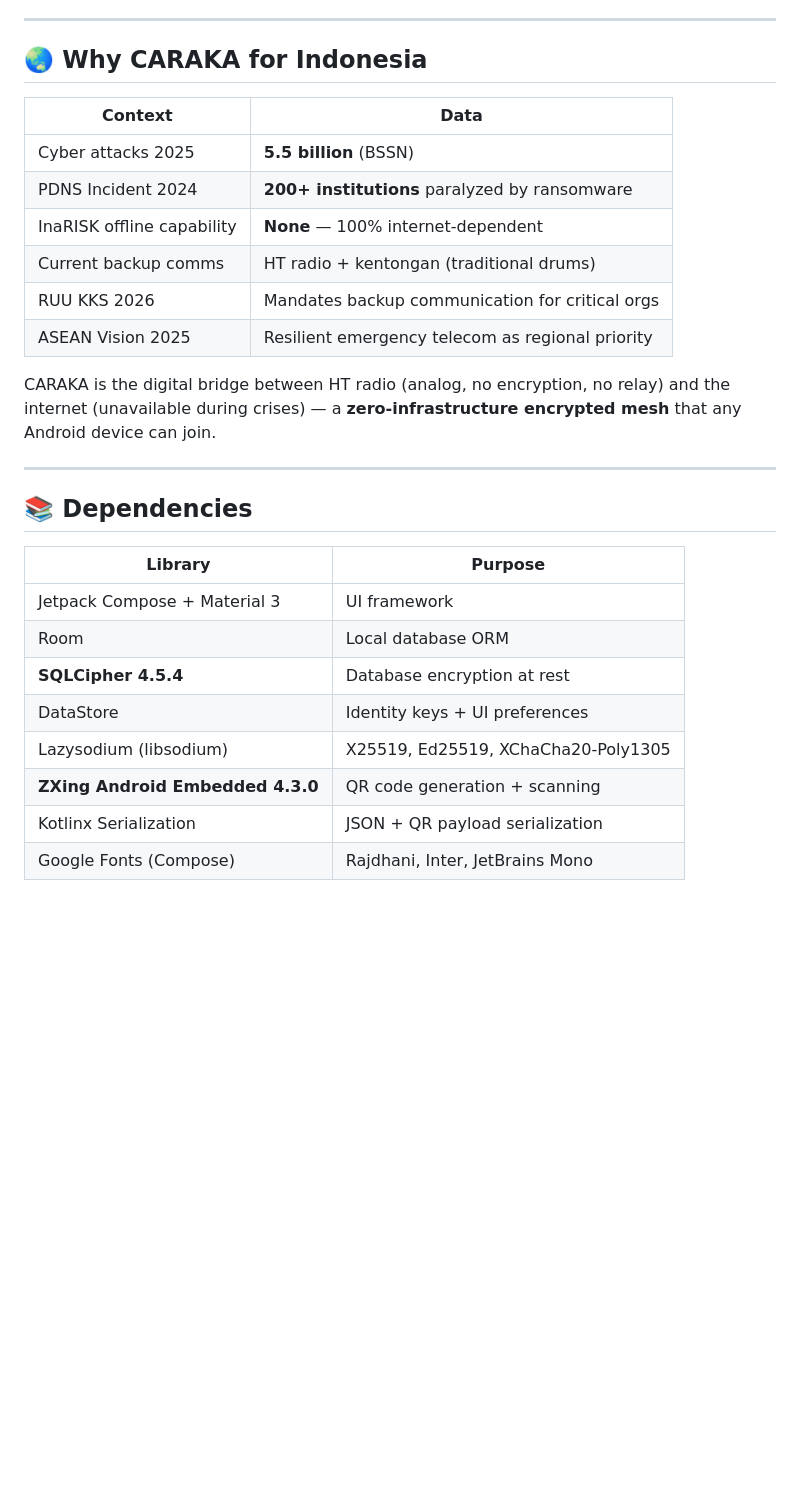
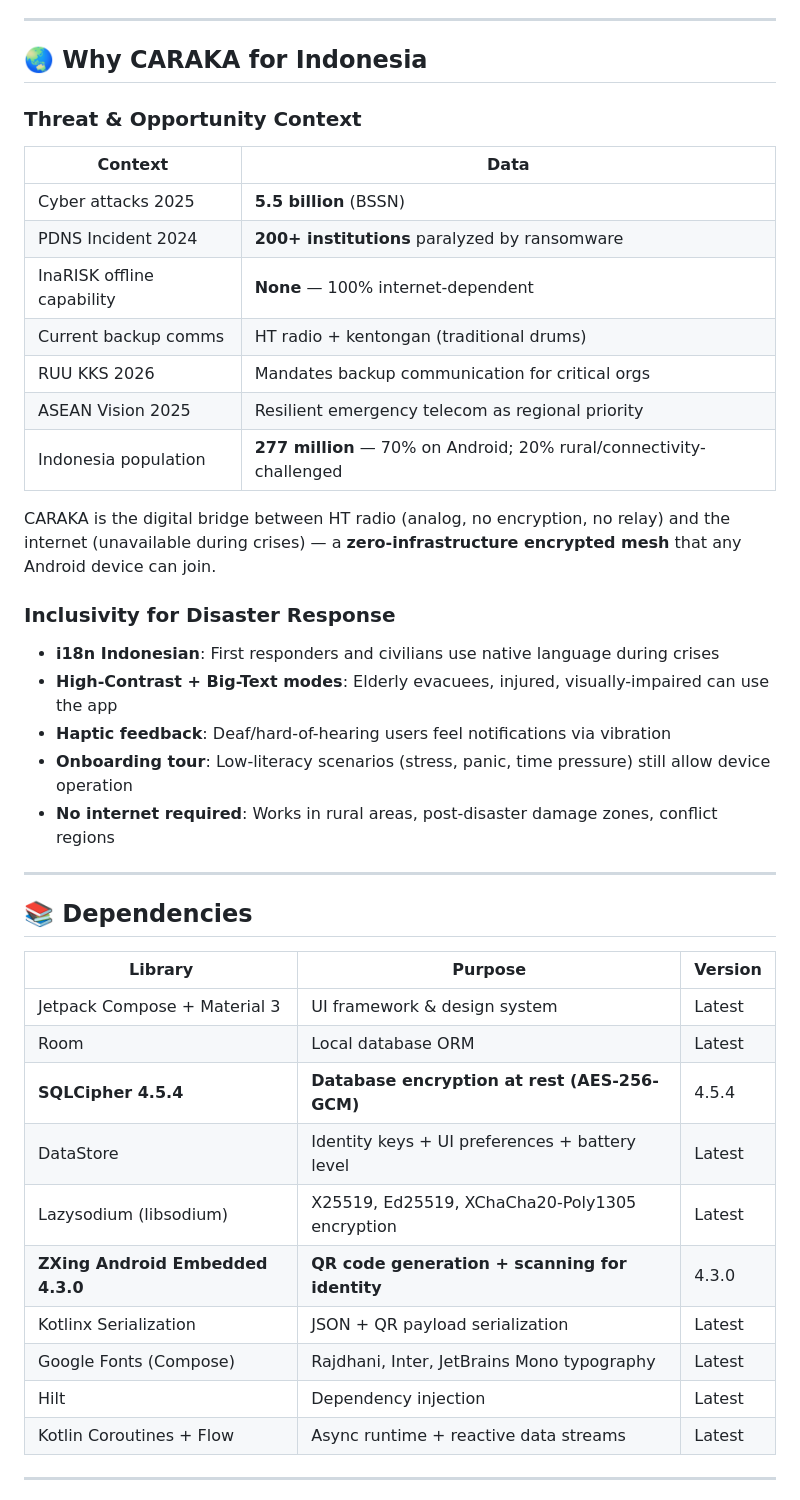
Before and after one commit to 0xAre/Caraka-SuperApp, a Markdown page: README.md, the part around one of its changes. GitHub-like rendering; blank space fills up the shorter version.

```diff
--- a/README.md
+++ b/README.md
@@ -274,6 +312,8 @@ Device A (BPBD role)          Device B (Civilian)         Device C (PMI role)
 
 ## 🌏 Why CARAKA for Indonesia
 
+### Threat & Opportunity Context
+
 | Context | Data |
 |---------|------|
 | Cyber attacks 2025 | **5.5 billion** (BSSN) |
@@ -282,20 +322,34 @@ Device A (BPBD role)          Device B (Civilian)         Device C (PMI role)
 | Current backup comms | HT radio + kentongan (traditional drums) |
 | RUU KKS 2026 | Mandates backup communication for critical orgs |
 | ASEAN Vision 2025 | Resilient emergency telecom as regional priority |
+| Indonesia population | **277 million** — 70% on Android; 20% rural/connectivity-challenged |
 
 CARAKA is the digital bridge between HT radio (analog, no encryption, no relay) and the internet (unavailable during crises) — a **zero-infrastructure encrypted mesh** that any Android device can join.
+
+### Inclusivity for Disaster Response
+
+- **i18n Indonesian**: First responders and civilians use native language during crises
+- **High-Contrast + Big-Text modes**: Elderly evacuees, injured, visually-impaired can use the app
+- **Haptic feedback**: Deaf/hard-of-hearing users feel notifications via vibration
+- **Onboarding tour**: Low-literacy scenarios (stress, panic, time pressure) still allow device operation
+- **No internet required**: Works in rural areas, post-disaster damage zones, conflict regions
 
 ---
 
 ## 📚 Dependencies
 
-| Library | Purpose |
-|---------|---------|
-| Jetpack Compose + Material 3 | UI framework |
-| Room | Local database ORM |
-| **SQLCipher 4.5.4** | Database encryption at rest |
-| DataStore | Identity keys + UI preferences |
-| Lazysodium (libsodium) | X25519, Ed25519, XChaCha20-Poly1305 |
-| **ZXing Android Embedded 4.3.0** | QR code generation + scanning |
-| Kotlinx Serialization | JSON + QR payload serialization |
-| Google Fonts (Compose) | Rajdhani, Inter, JetBrains Mono |
+| Library | Purpose | Version |
+|---------|---------|---------|
+| Jetpack Compose + Material 3 | UI framework & design system | Latest |
+| Room | Local database ORM | Latest |
+| **SQLCipher 4.5.4** | **Database encryption at rest (AES-256-GCM)** | 4.5.4 |
+| DataStore | Identity keys + UI preferences + battery level | Latest |
+| Lazysodium (libsodium) | X25519, Ed25519, XChaCha20-Poly1305 encryption | Latest |
+| **ZXing Android Embedded 4.3.0** | **QR code generation + scanning for identity** | 4.3.0 |
+| Kotlinx Serialization | JSON + QR payload serialization | Latest |
+| Google Fonts (Compose) | Rajdhani, Inter, JetBrains Mono typography | Latest |
+| Hilt | Dependency injection | Latest |
+| Kotlin Coroutines + Flow | Async runtime + reactive data streams | Latest |
+
+---
+
```
Also changed, not shown: other parts of README.md (+65 -8 lines).
